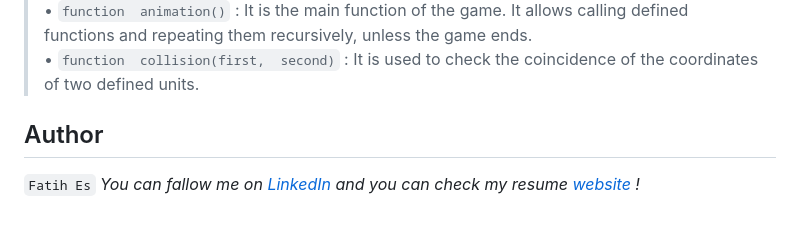
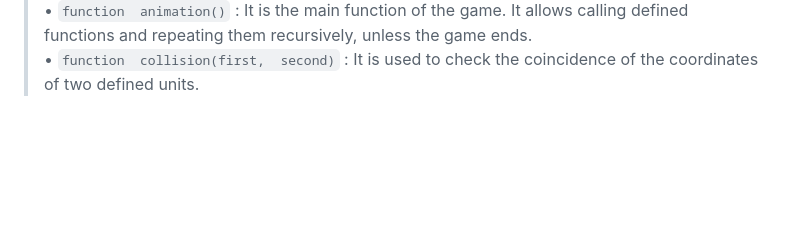
Before and after one commit to Kosemi86/save-ralph-main, a Markdown page: README.md, the part around the change. Drawn GitHub-style; blank space fills up the shorter version.

```diff
--- a/README.md
+++ b/README.md
@@ -69,6 +69,3 @@ For those who want to work on or develop the project, the **information** about
 > • `function  handleGameStatus()` : It has functions and features such as defining and displaying the text that will appear on the screen depending on whether the game is successfully completed or not.<br>
 > • `function  animation()` : It is the main function of the game. It allows calling defined functions and repeating them recursively, unless the game ends.<br>
 > • `function  collision(first,  second)` : It is used to check the coincidence of the coordinates of two defined units.<br>
-## Author
-`Fatih Es`
-*You can fallow me on [LinkedIn](https://www.linkedin.com/in/fatihes/) and you can check my resume [website](https://fatihes1.github.io/) !*
```
